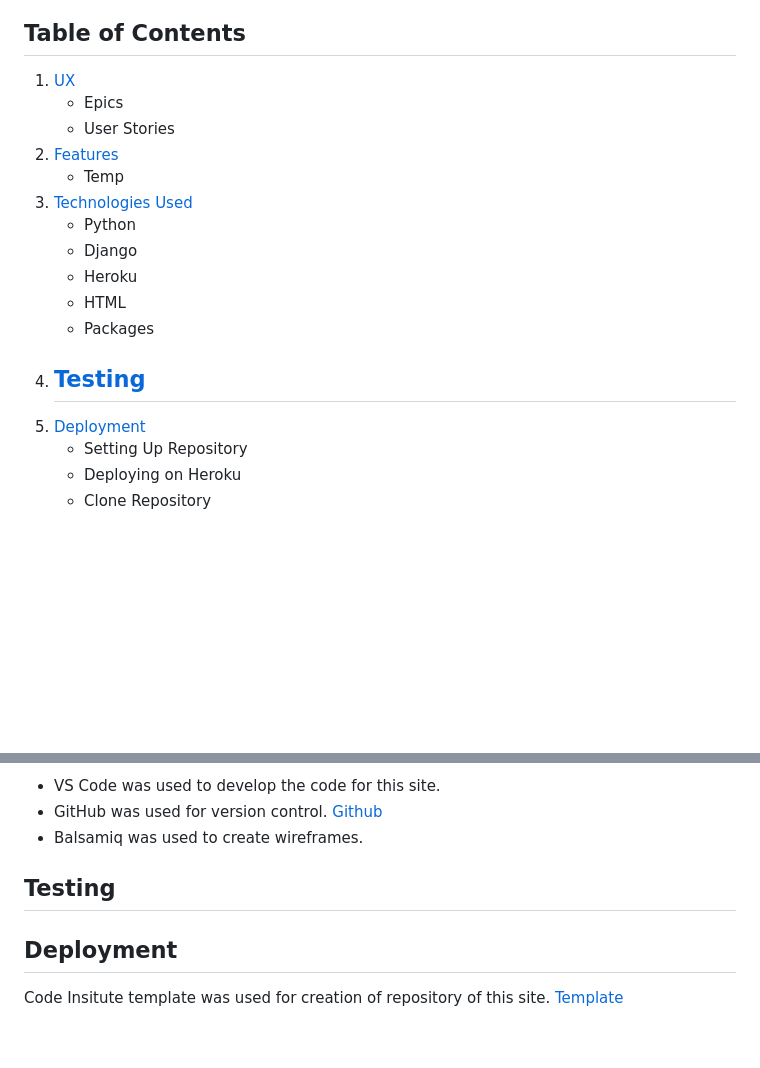
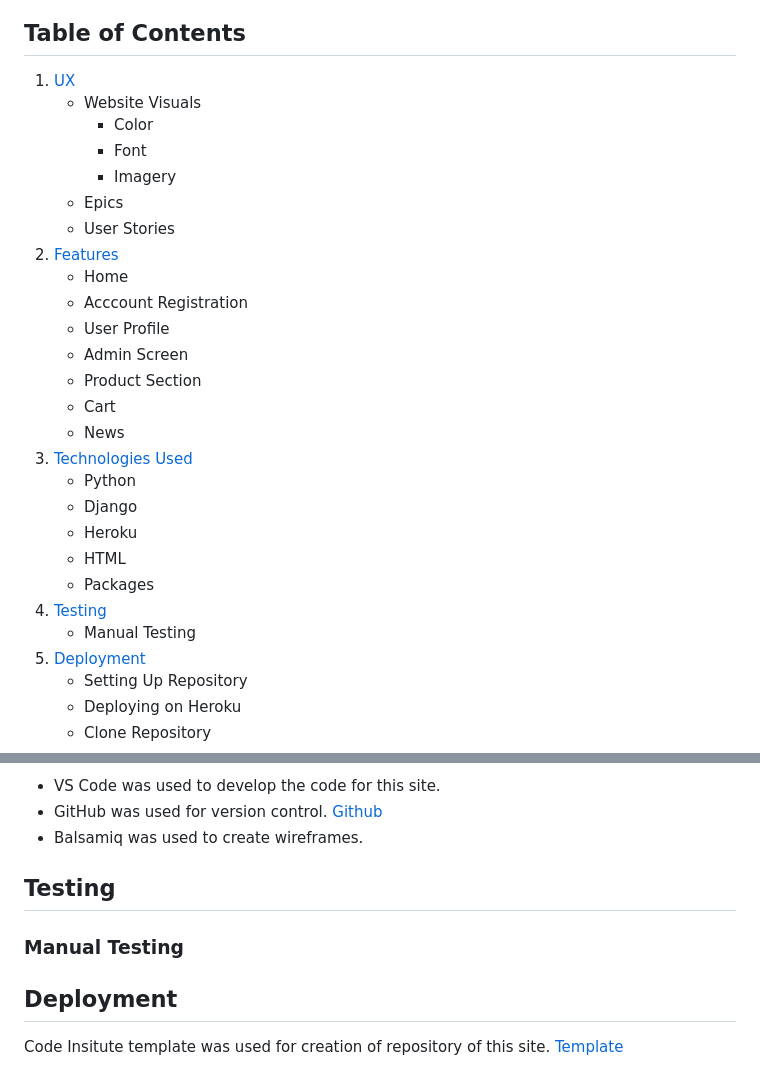
Before and after one commit to kevinoh45TuD/pp5-clothes-website, a Markdown page: README.md, 2 parts joined by grey strips. Rendered like a GitHub page; blank space fills up the shorter version.

Commit message:
Docs: Additional headings and formatting done

```diff
--- a/README.md
+++ b/README.md
@@ -13,10 +13,20 @@ Below I will outline key aspects of the project and its creation.
 ## Table of Contents
 
 1. [UX](#ux)
+    - Website Visuals
+        - Color
+        - Font
+        - Imagery
     - Epics
     - User Stories
 2. [Features](#features)
-    - Temp
+    - Home
+    - Acccount Registration
+    - User Profile
+    - Admin Screen
+    - Product Section
+    - Cart
+    - News
 3. [Technologies Used](#technologies-used)
     - Python
     - Django
@@ -24,7 +34,7 @@ Below I will outline key aspects of the project and its creation.
     - HTML
     - Packages
 4. [Testing](#testing-1)
-    -
+    - Manual Testing
 5. [Deployment](#deployment)
     - Setting Up Repository
     - Deploying on Heroku
@@ -337,6 +347,8 @@ This list can also be found in the 'requirements.txt' file in the repo.
 
 ## Testing
 
+### Manual Testing
+
 ## Deployment
 
 Code Insitute template was used for creation of repository of this site. [Template](https://github.com/Code-Institute-Org/ci-full-template)
```
Also changed, not shown: other parts of README.md (+3 -3 lines).
